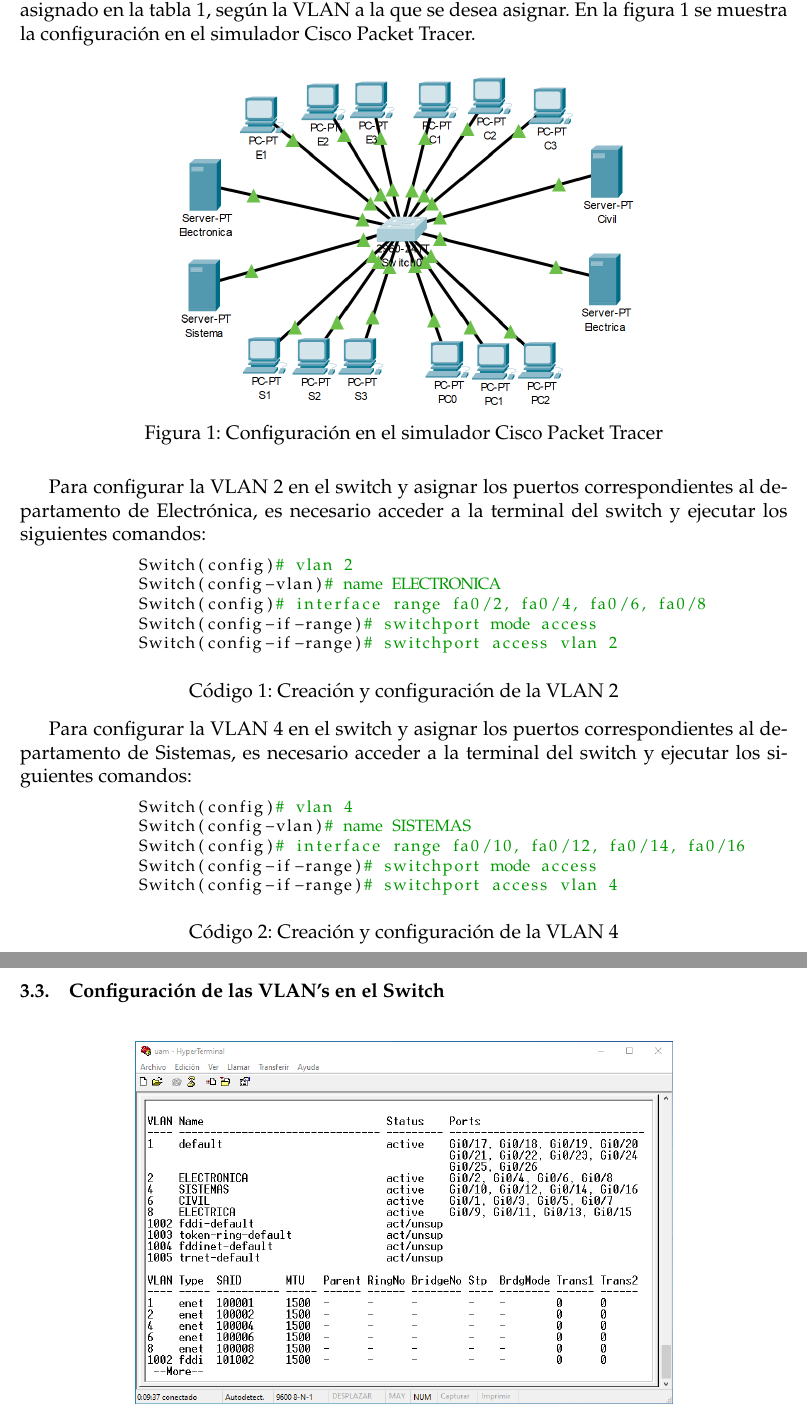
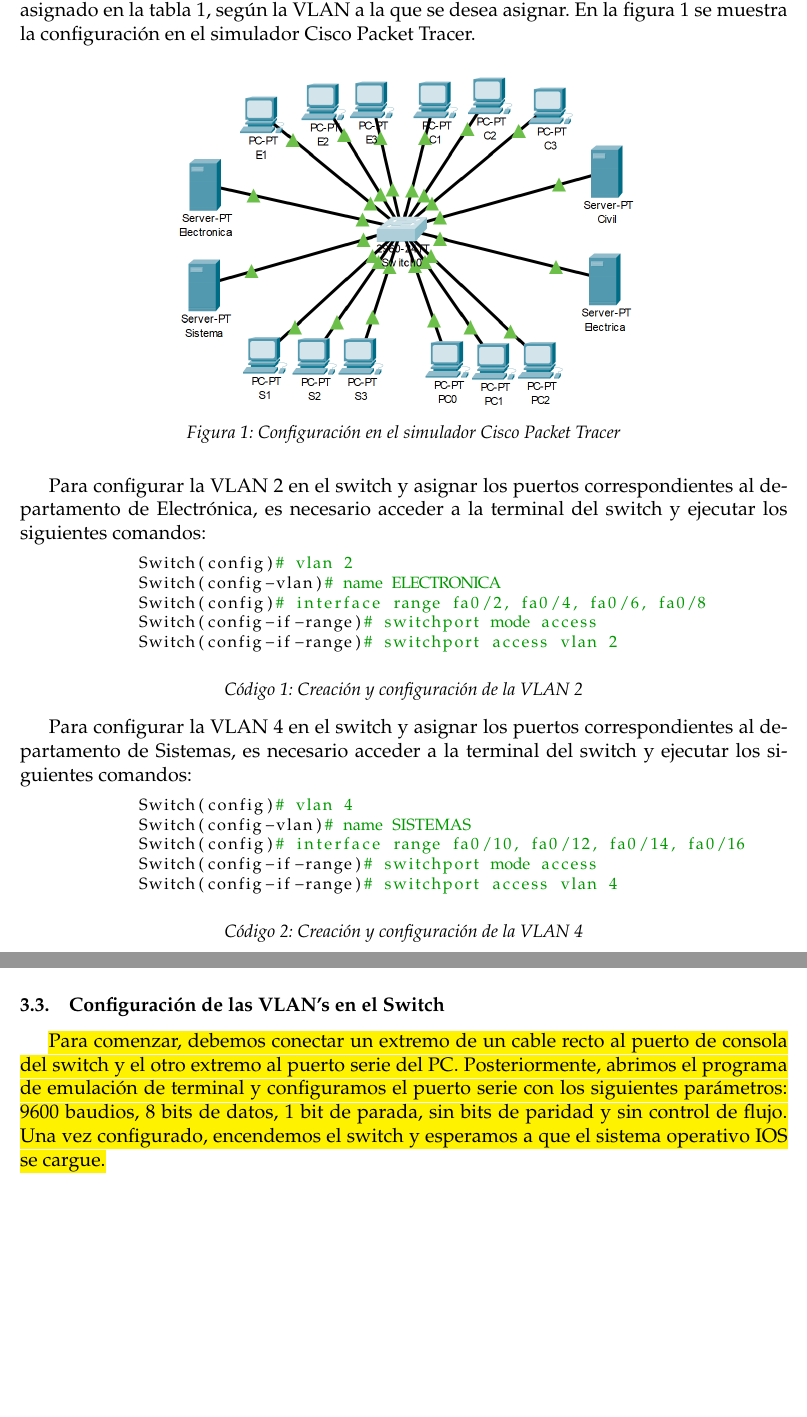
Before and after one commit to Luisangel2801/Laboratorio-de-redes, a LaTeX document (Practica3/main.tex, which reads Practica3/bibliotecas.tex, Practica3/cuerpo.tex): two parts of pages 4 and 15 of 17 before the commit and two parts of pages 4 and 11 of 14 after it, joined at a grey line, cut so that both start at the same text, the shorter picture padded with empty space. Compiled offline with pdfLaTeX.

Commit message:
feat[Práctica 3] - Cambio de tamaño de los captions de las imagenes y las tablas

```diff
--- a/Practica3/bibliotecas.tex
+++ b/Practica3/bibliotecas.tex
@@ -97,3 +97,9 @@
 
 \renewcommand{\theenumi}{\textbf{\alph{enumi}}}
 \renewcommand{\theenumii}{\textbf{\roman{enumii}}}
+
+\captionsetup{
+    font=small,           % Tamaño más pequeño
+    labelfont=it,         % Etiqueta (Figura, Tabla) en cursiva
+    textfont=it           % Texto del pie en cursiva
+}
--- a/Practica3/cuerpo.tex
+++ b/Practica3/cuerpo.tex
@@ -210,7 +210,7 @@
 
 
     \subsection{Configuración de las VLAN's en el Switch}
-
+    \hl{Para comenzar, debemos conectar un extremo de un cable recto al puerto de consola del switch y el otro extremo al puerto serie del PC. Posteriormente, abrimos el programa de emulación de terminal y configuramos el puerto serie con los siguientes parámetros: 9600 baudios, 8 bits de datos, 1 bit de parada, sin bits de paridad y sin control de flujo. Una vez configurado, encendemos el switch y esperamos a que el sistema operativo IOS se cargue.}
 
 
         \begin{figure}[H]
```
Also changed, not shown: Practica3/main.tex (+1 -1 lines), Practica3/img/ServerCivil.PNG, Practica3/img/Servidor de sistemas.PNG, Practica3/img/serverElectrica.PNG, Practica3/img/serverElectronica.PNG, Practica3/main.pdf.
